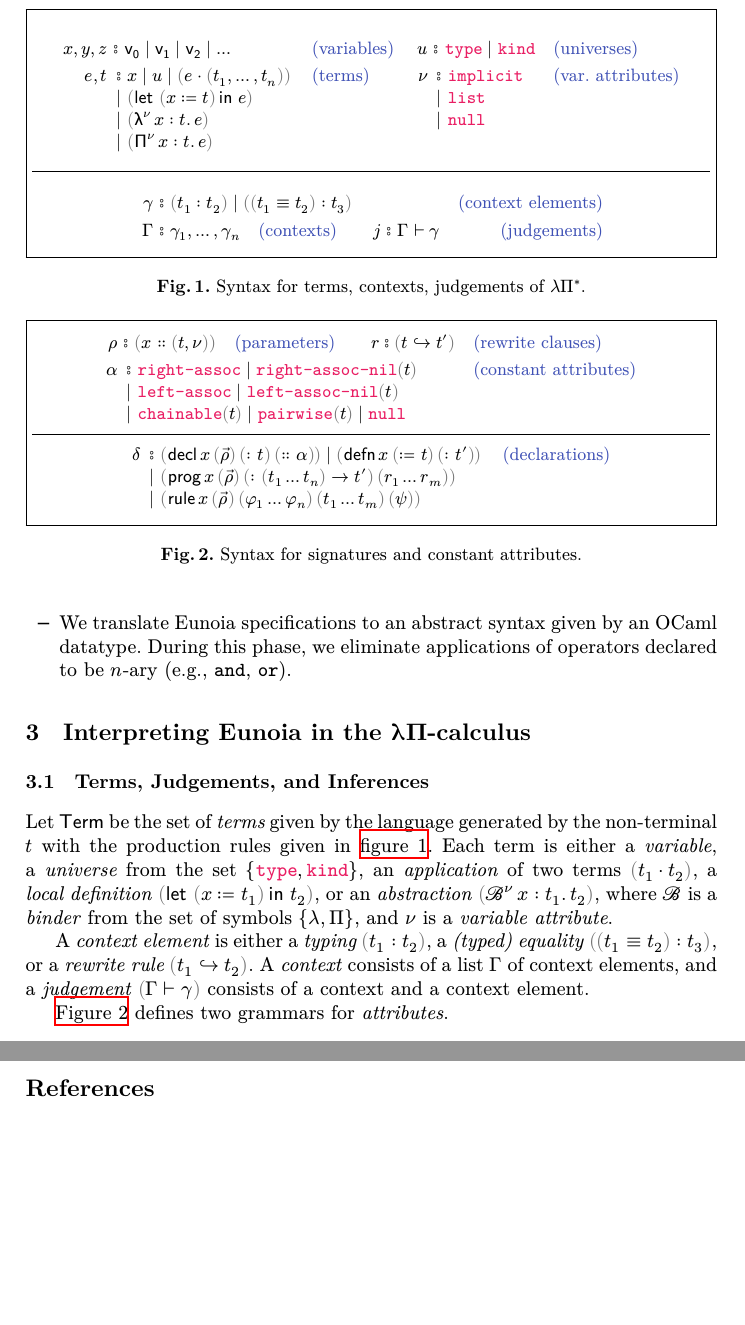
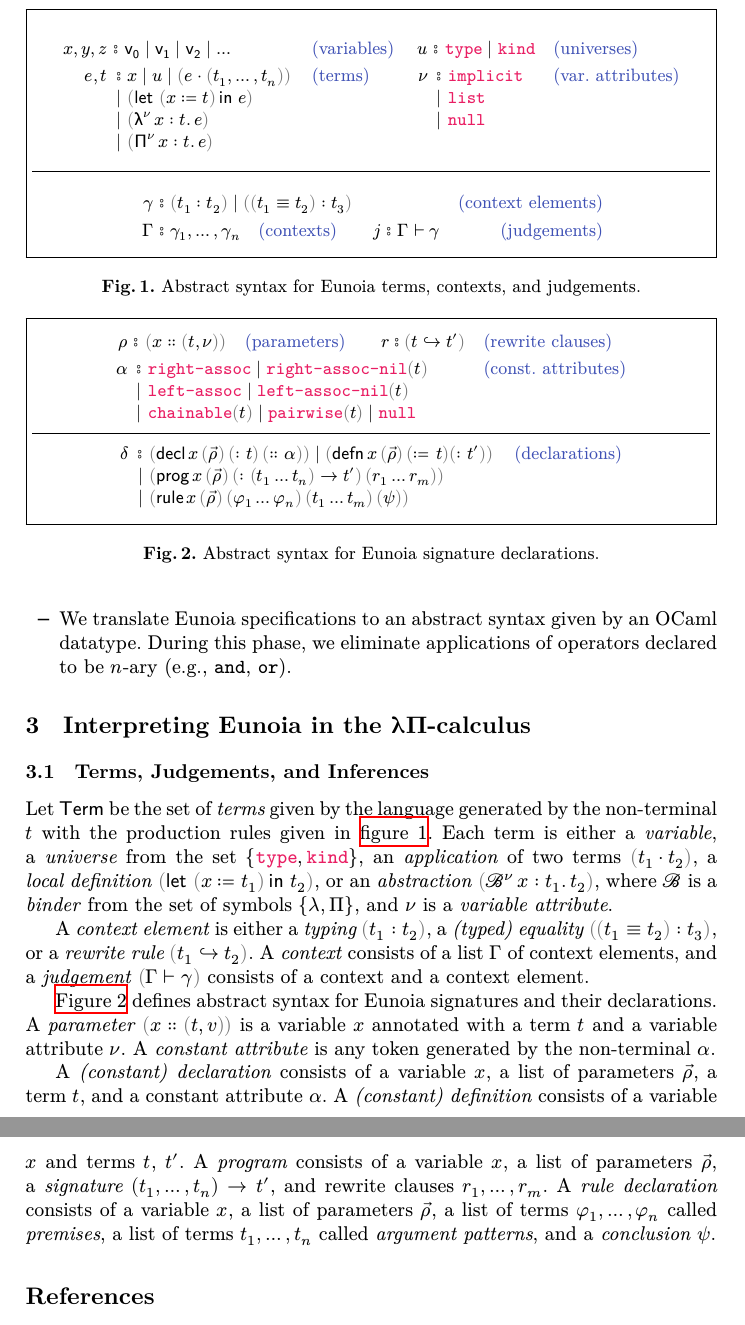
Before and after one commit to gburel/eo2lp, a LaTeX paper (tex/eo2lp.tex): two parts of pages 2 and 3 of 3, joined at a grey line, cut so that both start at the same text, the shorter picture padded with empty space. Compiled offline with XeLaTeX.

Commit message:
add text for eunoia commands

```diff
--- a/tex/eo2lp.tex
+++ b/tex/eo2lp.tex
@@ -103,7 +103,7 @@ The overall architecture of our method is as follows:
 
 % TODO. fix \typecolon. seperate grammar for judgements, rewrite rules, signatures, ...
 \begin{boxfigure}[t!]{fig:term-syntax}
-	{Syntax for terms, contexts, judgements of $λΠ^\ast$.}
+	{Abstract syntax for Eunoia terms, contexts, and judgements.}
 	$$
 		\begin{array}[t]{c@{\quad}c}
 			\begin{array}[t]{r@{\ }l@{\quad}l}
@@ -188,8 +187,6 @@ A \emph{context} consists of a list $Γ$ of context elements, and
 a \emph{judgement} $\paren{Γ ⊢ γ}$ consists of a context and a context element.
 %
 
-\newcommand{\attr}{\msf{attr}}
-\Autoref{fig:attr-syntax} defines two grammars for \emph{attributes}.
 
 % $\attr(x)$ is a variable attribute when $x$ is a variable, and
 % $\attr(κ)$ is a constant attribute when $κ$ is a constant.
@@ -198,15 +195,15 @@ a \emph{judgement} $\paren{Γ ⊢ γ}$ consists of a context and a context eleme
 \newcommand{\prog}[4]{\msf{prog}\,{#1}\,{#2}\,{#3}\,{#4}}
 \newcommand{\irule}[5]{\msf{rule}\,{#1}\,{#2}\,{#3}\,{#4}\,{#5}}
 
-\begin{boxfigure}[t]{fig:attr-syntax}
-	{Syntax for signatures and constant attributes.}
+\begin{boxfigure}[t]{fig:sig-syntax}
+	{Abstract syntax for Eunoia signature declarations.}
 	%
 	$$
 		\begin{array}[t]{r@{\ }l@{\quad}l}
 			ρ &
 			{⦂}\ \paren{x ∷ \paren{t,ν}}\quad\mcomment{(parameters)}\qquad
 			r ⦂ \paren{t ↪ t'}
-			  & \mcomment{(rewrite clauses)}     \\[1mm]
+			  & \mcomment{(rewrite clauses)}   \\[1mm]
 			%
 			α &
 			\begin{array}[t]{c@{\ }l}
@@ -223,7 +220,7 @@ a \emph{judgement} $\paren{Γ ⊢ γ}$ consists of a context and a context eleme
 				\mtt{pairwise}\paren{t} ∣
 				\mtt{null}
 			\end{array}
-			  & \mcomment{(constant attributes)} \\[5mm]
+			  & \mcomment{(const. attributes)} \\[5mm]
 			%
 		\end{array}
 	$$
@@ -232,7 +229,7 @@ a \emph{judgement} $\paren{Γ ⊢ γ}$ consists of a context and a context eleme
 			δ &
 			\begin{array}[t]{c@{\ }l}
 				{⦂} & \paren{\decl{x}{\paren{\vec ρ}}{\paren{{:}\ t}}{\paren{{∷}\ α}}}
-				∣ \paren{\defn{x}{\paren{{≔}\ t}}{\paren{{:}\ t'}}}                    \\
+				∣ \paren{\defn{x}{\paren{\vec ρ}}{\paren{{≔}\ t}}{\paren{{:}\ t'}}}    \\
 				{∣} & \paren{\prog{x}
 				{\paren{\vec ρ}}
 				{\paren{{:}\ {\paren{t_1 \ldots t_n} → t'}}}
@@ -249,6 +246,34 @@ a \emph{judgement} $\paren{Γ ⊢ γ}$ consists of a context and a context eleme
 		\end{array}
 	$$
 \end{boxfigure}
+%
+\Autoref{fig:sig-syntax} defines abstract syntax for
+Eunoia signatures and their declarations.
+%
+A \emph{parameter} $\paren{x ∷ \paren{t,v}}$ is a variable
+$x$ annotated with a term $t$ and a variable attribute $ν$.
+%
+A \emph{constant attribute} is any token generated by
+the non-terminal $α$.
+
+A \emph{(constant) declaration} consists of a
+variable $x$, a list of parameters $\vec ρ$,
+a term $t$, and a constant attribute $α$.
+%
+A \emph{(constant) definition} consists of a
+variable $x$ and terms $t$, $t'$.
+%
+A \emph{program} consists of a
+variable $x$, a list of parameters $\vec ρ$,
+a \emph{signature} $(t_1, \ldots, t_n) → t'$,
+and rewrite clauses $r_1,\ldots,r_m$.
+%
+A \emph{rule declaration} consists of a variable $x$,
+a list of parameters $\vec ρ$,
+a list of terms $\plur φ n$ called \emph{premises},
+a list of terms $t_1, \ldots, t_n$ called \emph{argument patterns},
+and a \emph{conclusion} $ψ$.
+
 
 \printbibliography
 
```
Also changed, not shown: tex/eo2lp.tex (1 more changed lines).
